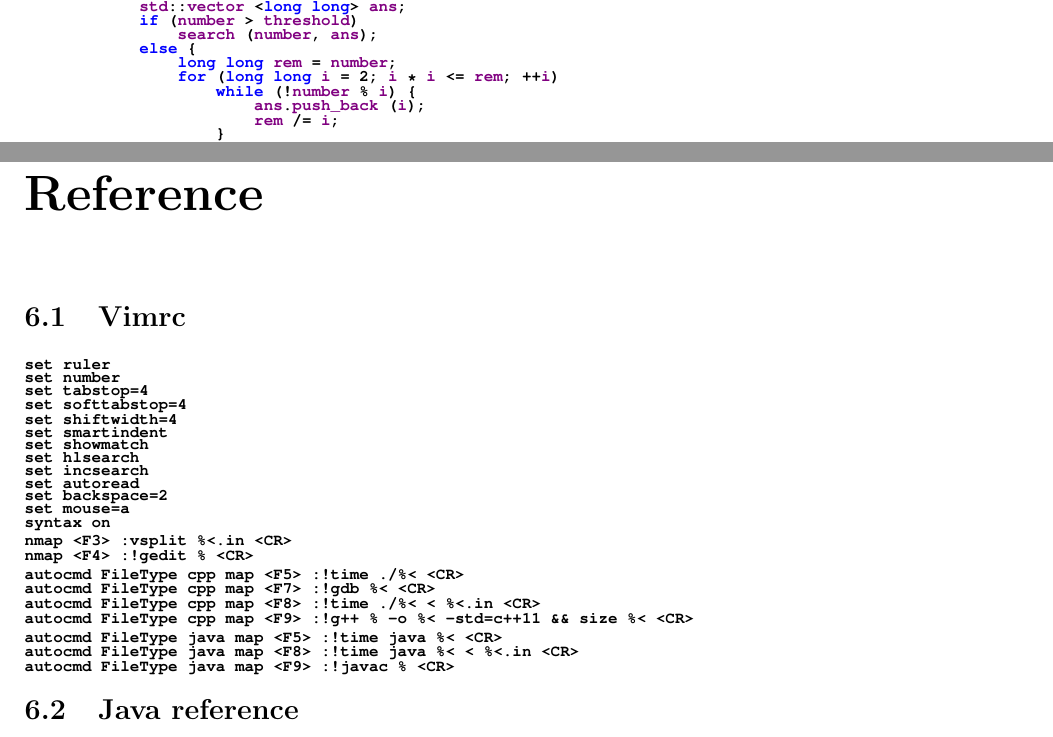
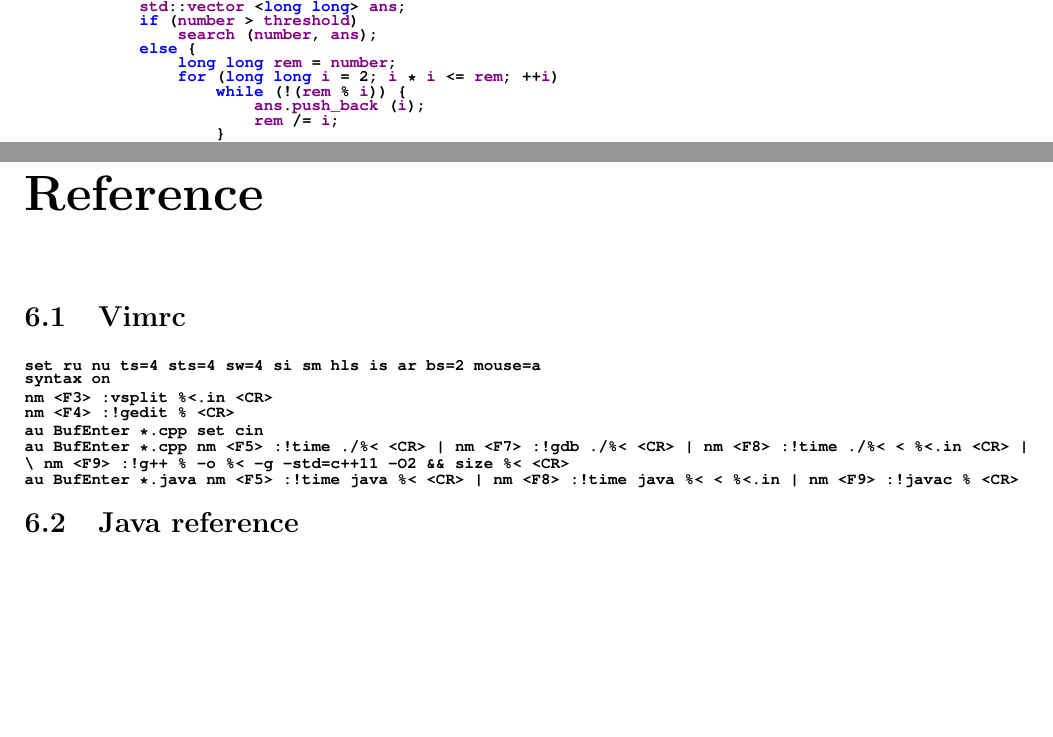
Before and after one commit to Nisiyama-Suzune/TGoP, a LaTeX thesis (tex/main.tex, which reads tex/vimrc.tex): two parts of pages 9 and 29 of 37, joined at a grey line, cut so that both start at the same text, the shorter picture padded with empty space. The pictures show the PDF file The Grimoire of Programming.pdf that the author committed with the source.

Commit message:
updated vimrc

```diff
--- a/tex/vimrc.tex
+++ b/tex/vimrc.tex
@@ -1,28 +1,13 @@
 \begin{lstlisting}[language=tex,identifierstyle=\color{black},commentstyle=\color{black}]
-set ruler
-set number
-set tabstop=4
-set softtabstop=4
-set shiftwidth=4
-set smartindent
-set showmatch
-set hlsearch
-set incsearch
-set autoread
-set backspace=2
-set mouse=a
+set ru nu ts=4 sts=4 sw=4 si sm hls is ar bs=2 mouse=a
 
 syntax on
 
-nmap <F3> :vsplit %<.in <CR>
-nmap <F4> :!gedit % <CR>
+nm <F3> :vsplit %<.in <CR>
+nm <F4> :!gedit % <CR>
 
-autocmd FileType cpp map <F5> :!time ./%< <CR>
-autocmd FileType cpp map <F7> :!gdb %< <CR>
-autocmd FileType cpp map <F8> :!time ./%< < %<.in <CR>
-autocmd FileType cpp map <F9> :!g++ % -o %< -std=c++11 && size %< <CR>
-
-autocmd FileType java map <F5> :!time java %< <CR>
-autocmd FileType java map <F8> :!time java %< < %<.in <CR>
-autocmd FileType java map <F9> :!javac % <CR>
+au BufEnter *.cpp set cin
+au BufEnter *.cpp nm <F5> :!time ./%< <CR> | nm <F7> :!gdb ./%< <CR> | nm <F8> :!time ./%< < %<.in <CR> |
+\ nm <F9> :!g++ % -o %< -g -std=c++11 -O2 && size %< <CR>
+au BufEnter *.java nm <F5> :!time java %< <CR> | nm <F8> :!time java %< < %<.in | nm <F9> :!javac % <CR>
 \end{lstlisting}
```
Also changed, not shown: The Grimoire of Programming.pdf, 1 other file.
